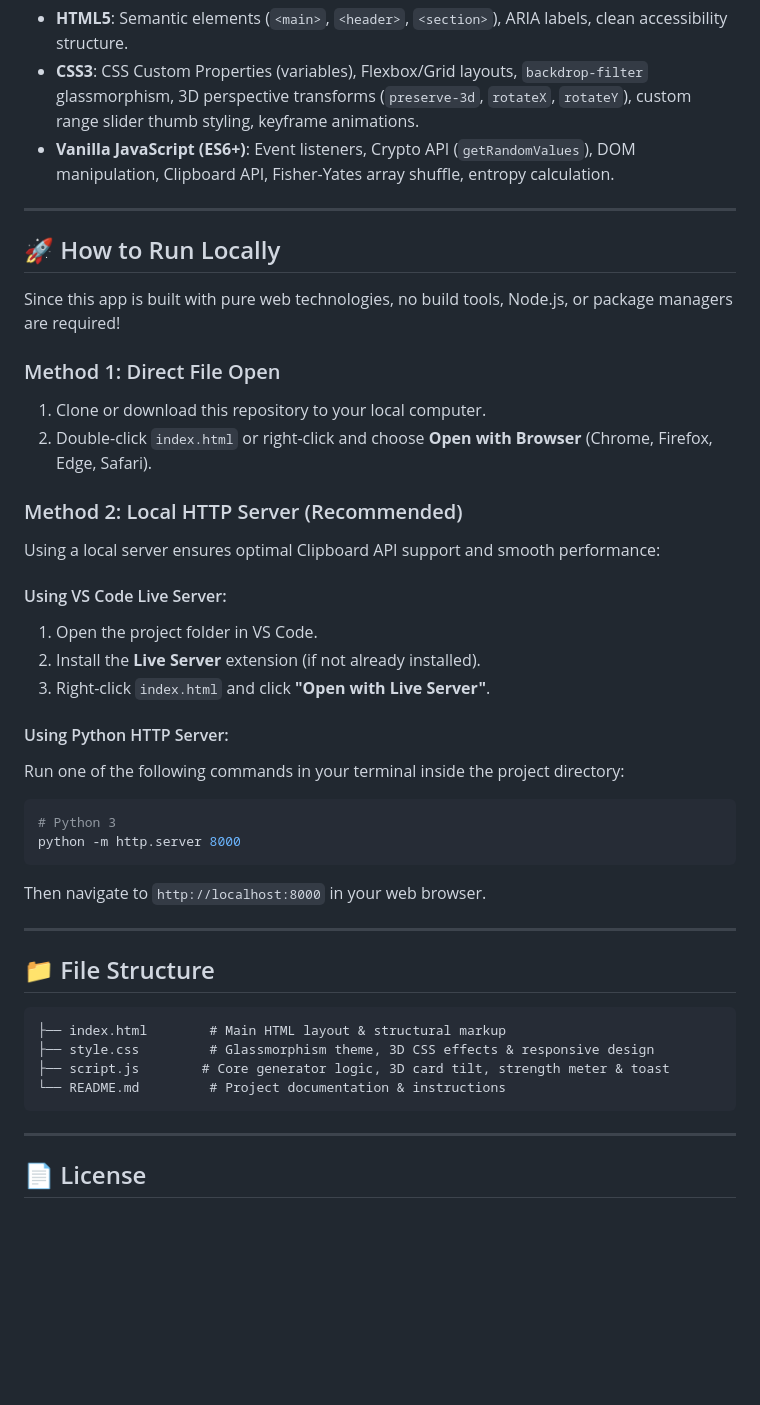
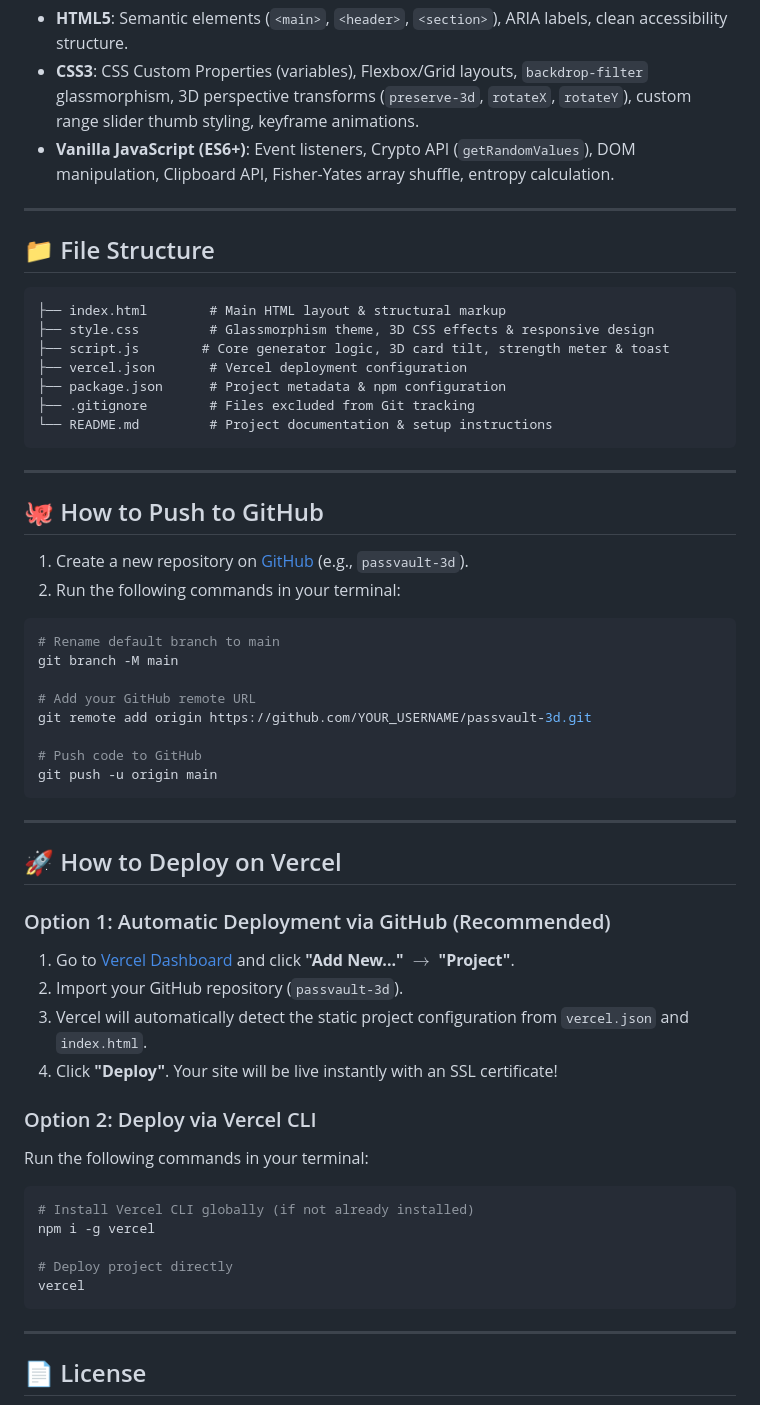
Before and after one commit to mohammed-sohail2005/task_manager, a Markdown page: README.md, the part around the change. Rendered like a GitHub page; blank space fills up the shorter version.

Commit message:
Update README with GitHub and Vercel deployment guides

````diff
--- a/README.md
+++ b/README.md
@@ -35,40 +35,55 @@ An interactive, cryptographically secure password generator web application buil
 
 ---
 
-## 🚀 How to Run Locally
-
-Since this app is built with pure web technologies, no build tools, Node.js, or package managers are required!
-
-### Method 1: Direct File Open
-1. Clone or download this repository to your local computer.
-2. Double-click `index.html` or right-click and choose **Open with Browser** (Chrome, Firefox, Edge, Safari).
-
-### Method 2: Local HTTP Server (Recommended)
-Using a local server ensures optimal Clipboard API support and smooth performance:
-
-#### Using VS Code Live Server:
-1. Open the project folder in VS Code.
-2. Install the **Live Server** extension (if not already installed).
-3. Right-click `index.html` and click **"Open with Live Server"**.
-
-#### Using Python HTTP Server:
-Run one of the following commands in your terminal inside the project directory:
-
-```bash
-# Python 3
-python -m http.server 8000
-```
-Then navigate to `http://localhost:8000` in your web browser.
-
----
-
 ## 📁 File Structure
 
 ```
 ├── index.html        # Main HTML layout & structural markup
 ├── style.css         # Glassmorphism theme, 3D CSS effects & responsive design
 ├── script.js        # Core generator logic, 3D card tilt, strength meter & toast
-└── README.md         # Project documentation & instructions
+├── vercel.json       # Vercel deployment configuration
+├── package.json      # Project metadata & npm configuration
+├── .gitignore        # Files excluded from Git tracking
+└── README.md         # Project documentation & setup instructions
+```
+
+---
+
+## 🐙 How to Push to GitHub
+
+1. Create a new repository on [GitHub](https://github.com/new) (e.g., `passvault-3d`).
+2. Run the following commands in your terminal:
+
+```bash
+# Rename default branch to main
+git branch -M main
+
+# Add your GitHub remote URL
+git remote add origin https://github.com/YOUR_USERNAME/passvault-3d.git
+
+# Push code to GitHub
+git push -u origin main
+```
+
+---
+
+## 🚀 How to Deploy on Vercel
+
+### Option 1: Automatic Deployment via GitHub (Recommended)
+1. Go to [Vercel Dashboard](https://vercel.com/dashboard) and click **"Add New..."** $\rightarrow$ **"Project"**.
+2. Import your GitHub repository (`passvault-3d`).
+3. Vercel will automatically detect the static project configuration from `vercel.json` and `index.html`.
+4. Click **"Deploy"**. Your site will be live instantly with an SSL certificate!
+
+### Option 2: Deploy via Vercel CLI
+Run the following commands in your terminal:
+
+```bash
+# Install Vercel CLI globally (if not already installed)
+npm i -g vercel
+
+# Deploy project directly
+vercel
 ```
 
 ---
````
